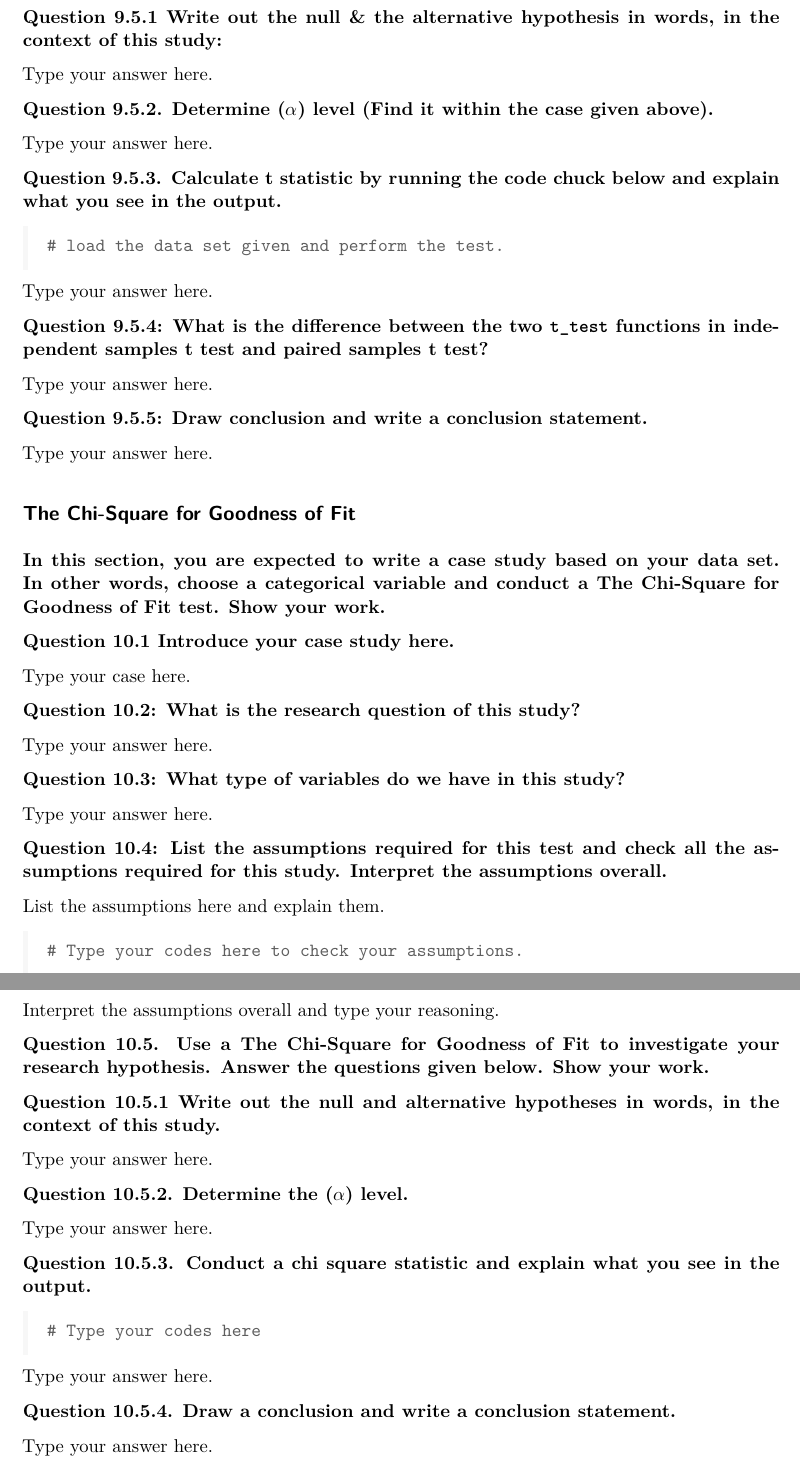
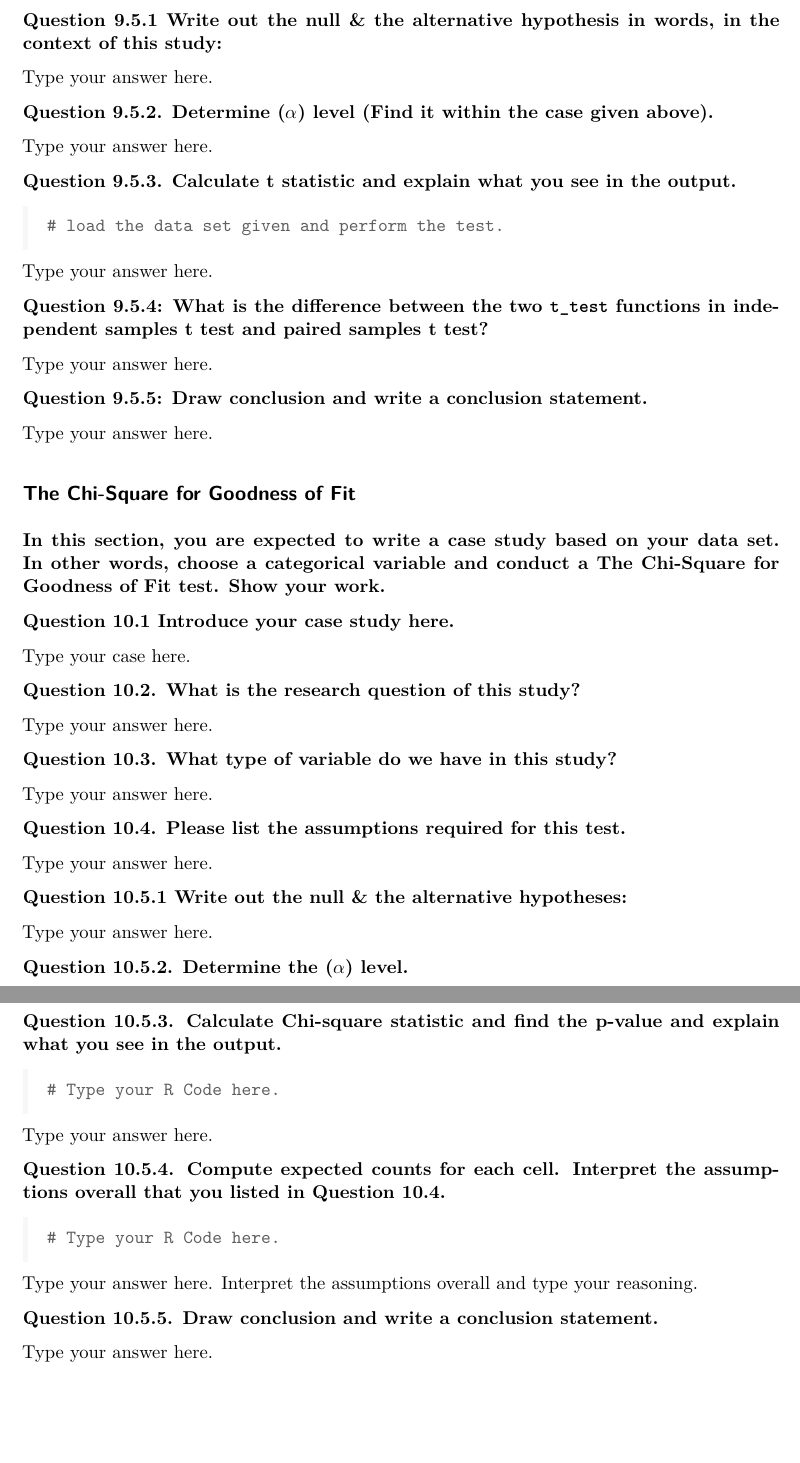
Before and after one commit to stat218-wi24/slides, a Quarto document (06-Week-06/01-Lecture-01/03-Midterm-instructions.qmd): two parts of pages 6 and 7 of 7, joined at a grey line, cut so that both start at the same text, the shorter picture padded with empty space. The pictures show the output file 06-Week-06/01-Lecture-01/03-Midterm-instructions.pdf that the author committed with the source.

Commit message:
typos and the order of the questions

````diff
--- a/06-Week-06/01-Lecture-01/03-Midterm-instructions.qmd
+++ b/06-Week-06/01-Lecture-01/03-Midterm-instructions.qmd
@@ -10,4 +9,3 @@ date: today
-date-format: "MMMM D[<sup style='font-size:65%;'>th</sup>], YYYY"
 format: pdf
 execute:
   echo: true
@@ -313,7 +308,7 @@ __Question 9.5.2. Determine \($\alpha$) level (Find it within the case given abo
 Type your answer here.
 
 
-__Question 9.5.3. Calculate t statistic by running the code chuck below and explain what you see in the output.__
+__Question 9.5.3. Calculate t statistic and explain what you see in the output.__
 
 ```{r}
 # load the data set given and perform the test.
@@ -344,37 +339,26 @@ __Question 10.1 Introduce your case study here.__
 
 Type your case here.
 
-__Question 10.2: What is the research question of this study?__
+__Question 10.2. What is the research question of this study?__
 
 
 Type your answer here.
 
 
-__Question 10.3: What type of variables do we have in this study?__
+__Question 10.3. What type of variable do we have in this study?__
 
 
 Type your answer here.
 
 
-__Question 10.4: List the assumptions required for this test and check all the assumptions required for this study. Interpret the assumptions overall.__
-
-List the assumptions here and explain them.
+__Question 10.4. Please list the assumptions required for this test.__
 
 
-```{r}
-
-# Type your codes here to check your assumptions.
-
-```
-
-Interpret the assumptions overall and type your reasoning.
+Type your answer here.
 
 
 
-__Question 10.5. Use a The Chi-Square for Goodness of Fit to investigate your research hypothesis. Answer the questions given below. Show your work.__
-
-
-__Question 10.5.1 Write out the null and alternative hypotheses in words, in the context of this study.__
+__Question 10.5.1 Write out the null & the alternative hypotheses:__
 
 Type your answer here.
 
@@ -383,19 +367,29 @@ __Question 10.5.2. Determine the \($\alpha$) level.__
 
 Type your answer here.
 
-
-__Question 10.5.3. Conduct a chi square statistic and explain what you see in the output.__
+__Question 10.5.3. Calculate Chi-square statistic and find the p-value and explain what you see in the output.__
 
 ```{r}
 
-# Type your codes here
+# Type your R Code here.
 
 ```
 
 Type your answer here.
 
 
-__Question 10.5.4. Draw a conclusion and write a conclusion statement.__
+__Question 10.5.4. Compute expected counts for each cell. Interpret the assumptions overall that you listed in Question 10.4.__
+
+
+```{r}
+
+# Type your R Code here.
+
+```
+
+Type your answer here.  Interpret the assumptions overall and type your reasoning.
+
+__Question 10.5.5. Draw conclusion and write a conclusion statement.__
 
 
 Type your answer here.
````
Also changed, not shown: 06-Week-06/01-Lecture-01/03-Midterm-instructions.pdf, 06-Week-06/01-Lecture-01/03-Midterm-instructions.qmd (12 more changed lines).
